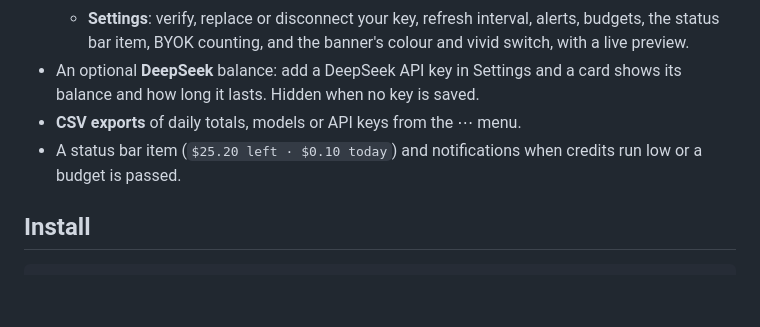
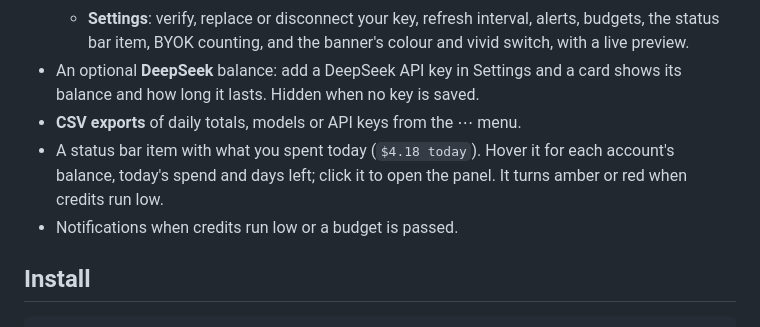
Before and after one commit to Lilykos/orca-openrouter-usage, a Markdown page: README.md, the part around the change. GitHub-like rendering; blank space fills up the shorter version.

```diff
--- a/README.md
+++ b/README.md
@@ -16,7 +16,8 @@ Requires Orca 1.4.248 or later and an OpenRouter **management key** (OpenRouter
   - **Settings**: verify, replace or disconnect your key, refresh interval, alerts, budgets, the status bar item, BYOK counting, and the banner's colour and vivid switch, with a live preview.
 - An optional **DeepSeek** balance: add a DeepSeek API key in Settings and a card shows its balance and how long it lasts. Hidden when no key is saved.
 - **CSV exports** of daily totals, models or API keys from the ⋯ menu.
-- A status bar item (`$25.20 left · $0.10 today`) and notifications when credits run low or a budget is passed.
+- A status bar item with what you spent today (`$4.18 today`). Hover it for each account's balance, today's spend and days left; click it to open the panel. It turns amber or red when credits run low.
+- Notifications when credits run low or a budget is passed.
 
 ## Install
 
```
Also changed, not shown: CHANGELOG.md (+2 -0 lines), images/screenshot-settings.png, 8 other files.
